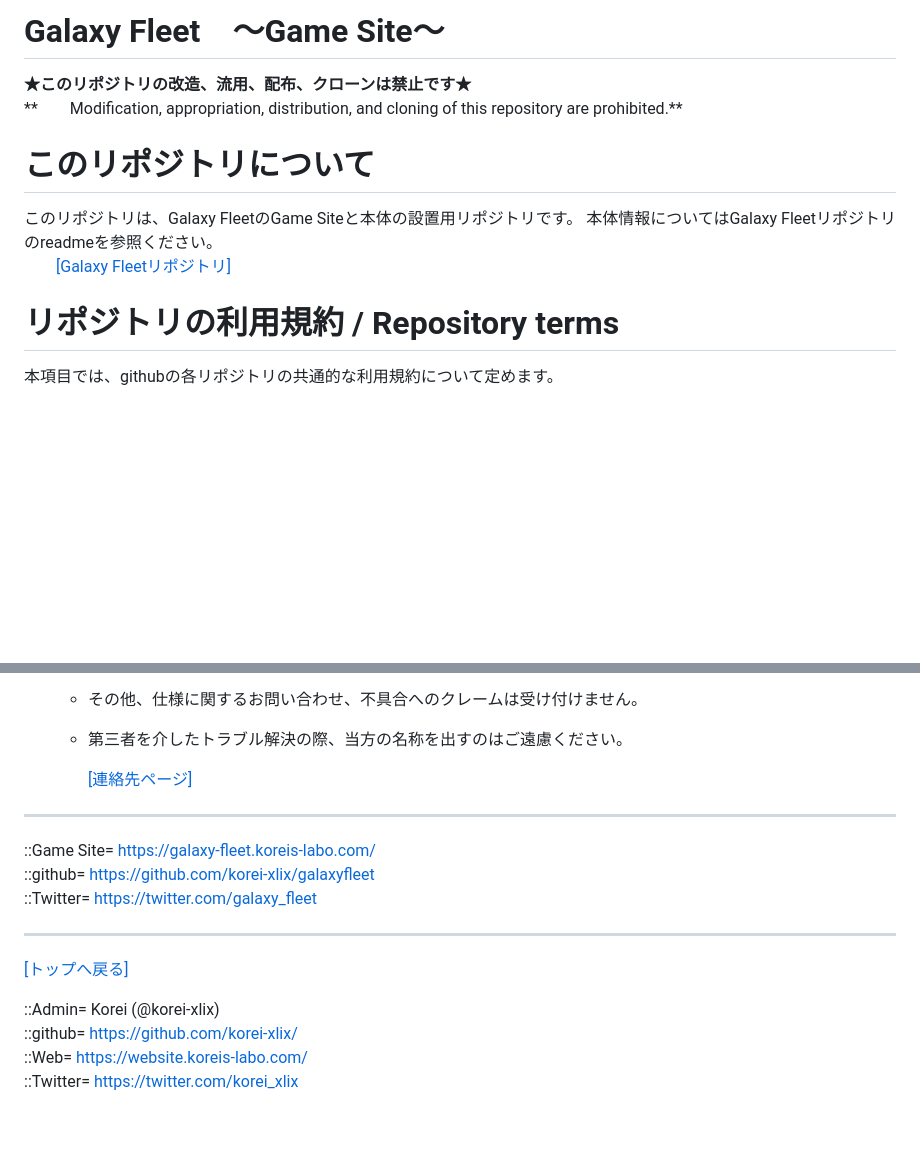
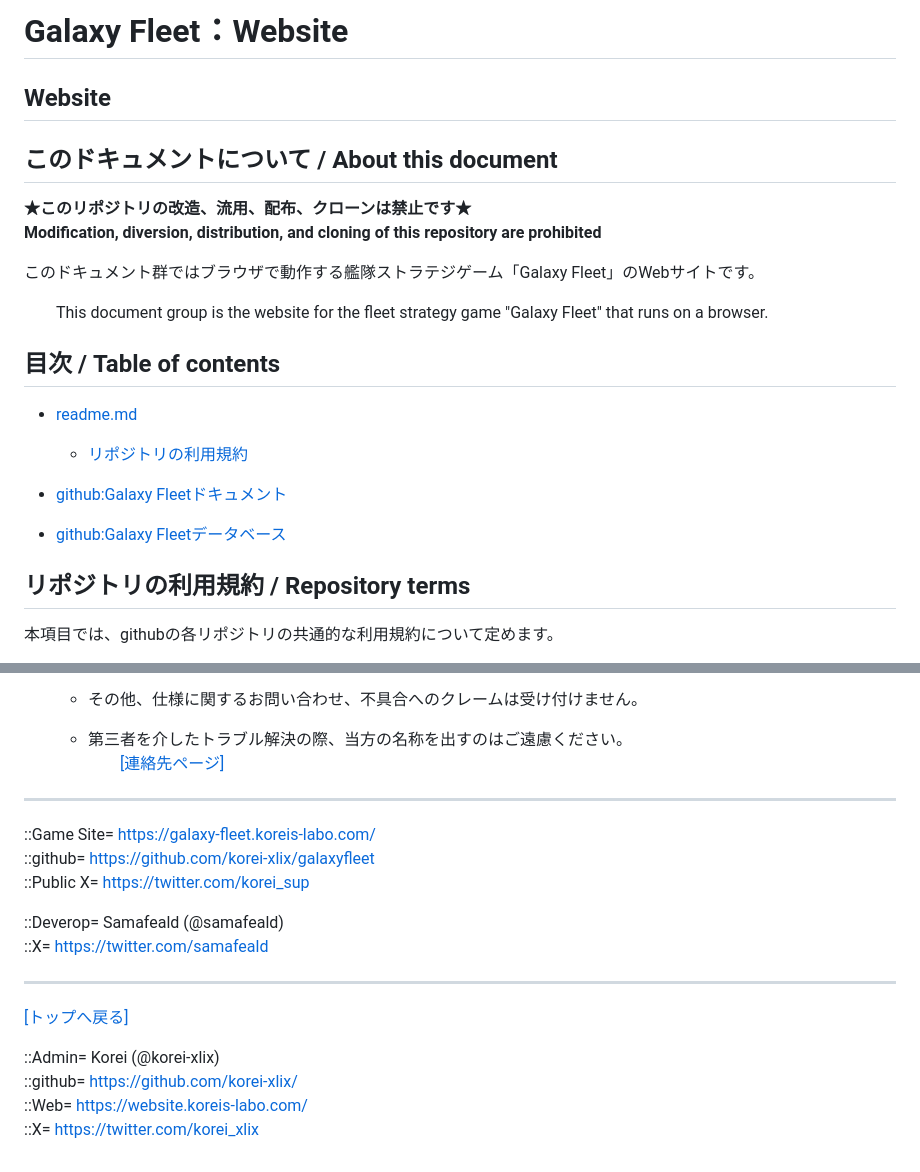
Before and after one commit to korei-xlix/galaxyfleet_web, a Markdown page: readme.md, 2 parts joined by grey strips. Rendered like a GitHub page; blank space fills up the shorter version.

```diff
--- a/readme.md
+++ b/readme.md
@@ -1,21 +1,35 @@
-# Galaxy Fleet　～Game Site～
+# Galaxy Fleet：Website
+
+## Website
+
+## このドキュメントについて / About this document
 
 **★このリポジトリの改造、流用、配布、クローンは禁止です★**
-**　　Modification, appropriation, distribution, and cloning of this repository are prohibited.**
+    **Modification, diversion, distribution, and cloning of this repository are prohibited**
 
+このドキュメント群ではブラウザで動作する艦隊ストラテジゲーム「Galaxy Fleet」のWebサイトです。
 
-<h1 id="aHowto">このリポジトリについて</h1>
-このリポジトリは、Galaxy FleetのGame Siteと本体の設置用リポジトリです。
-本体情報についてはGalaxy Fleetリポジトリのreadmeを参照ください。
-
-  　　[[Galaxy Fleetリポジトリ]](https://github.com/korei-xlix/galaxyfleet)
+　　This document group is the website for the fleet strategy game "Galaxy Fleet" that runs on a browser.
 
 
 
 
 
 
-<h1 id="aRules">リポジトリの利用規約 / Repository terms</h1>
+## 目次 / Table of contents
+
+* [readme.md](/readme.md)
+  * [リポジトリの利用規約](#リポジトリの利用規約--repository-terms)
+
+* [github:Galaxy Fleetドキュメント](https://github.com/korei-xlix/galaxyfleet_doc)
+* [github:Galaxy Fleetデータベース](https://github.com/korei-xlix/galaxyfleet_db)
+
+
+
+
+
+
+## リポジトリの利用規約 / Repository terms
 
 本項目では、githubの各リポジトリの共通的な利用規約について定めます。
 
@@ -60,7 +74,6 @@
   * その他、仕様に関するお問い合わせ、不具合へのクレームは受け付けません。
 
   * 第三者を介したトラブル解決の際、当方の名称を出すのはご遠慮ください。
-
   　　[[連絡先ページ]](https://website.koreis-labo.com/rules/address.htm)
 
 
@@ -69,15 +82,18 @@
 
 
 ***
-::Game Site= https://galaxy-fleet.koreis-labo.com/
-::github= https://github.com/korei-xlix/galaxyfleet
-::Twitter= https://twitter.com/galaxy_fleet
+::Game Site= [https://galaxy-fleet.koreis-labo.com/](https://galaxy-fleet.koreis-labo.com/)
+::github= [https://github.com/korei-xlix/galaxyfleet](https://github.com/korei-xlix/galaxyfleet)
+::Public X= [https://twitter.com/korei_sup](https://twitter.com/korei_sup)
+
+::Deverop= Samafeald (@samafeald)
+::X= [https://twitter.com/samafeald](https://twitter.com/samafeald)
 
 
 ***
 [[トップへ戻る]](/readme.md)
 
 ::Admin= Korei (@korei-xlix)
-::github= https://github.com/korei-xlix/
-::Web= https://website.koreis-labo.com/
-::Twitter= https://twitter.com/korei_xlix
+::github= [https://github.com/korei-xlix/](https://github.com/korei-xlix/)
+::Web= [https://website.koreis-labo.com/](https://website.koreis-labo.com/)
+::X= [https://twitter.com/korei_xlix](https://twitter.com/korei_xlix)
```
